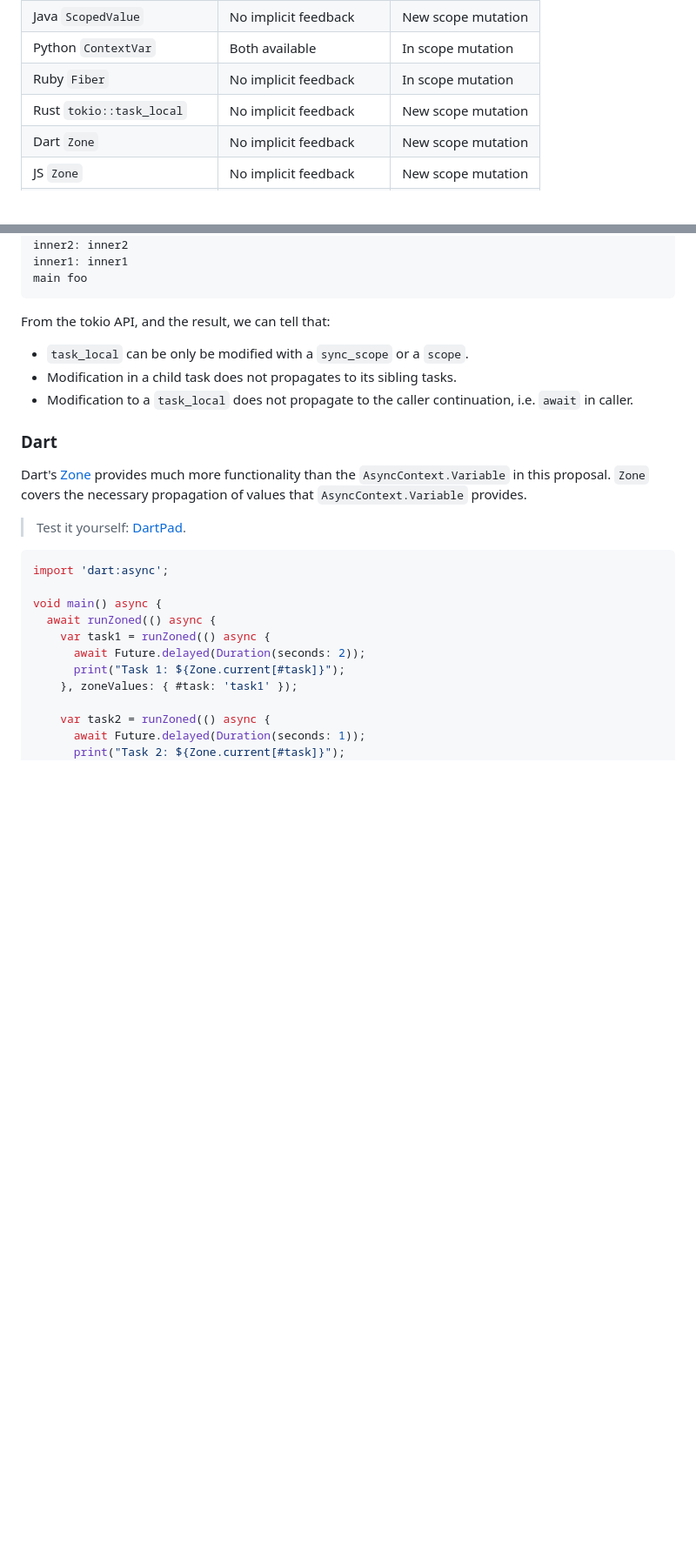
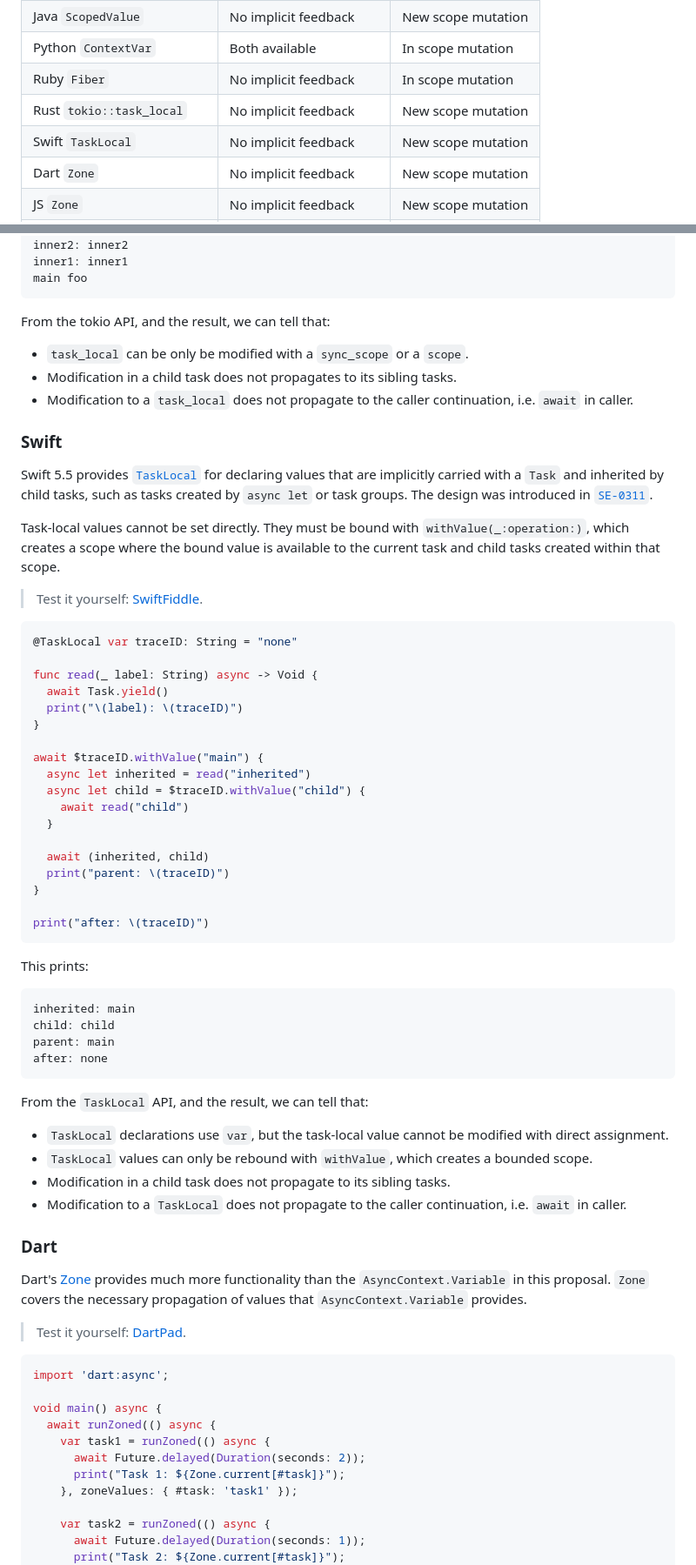
Before and after one commit to tc39/proposal-async-context, a Markdown page: PRIOR-ARTS.md, 2 parts joined by grey strips. Shown at 87% size. Rendered like a GitHub page; blank space fills up the shorter version.

Commit message:
Document Swift TaskLocal functionality
Added Swift TaskLocal section with examples and details.

````diff
--- a/PRIOR-ARTS.md
+++ b/PRIOR-ARTS.md
@@ -13,6 +13,7 @@ The following table shows a general landscape of how the API behaves in these la
 | Python `ContextVar`          | Both available          | In scope mutation     |
 | Ruby `Fiber`                 | No implicit feedback    | In scope mutation     |
 | Rust `tokio::task_local`     | No implicit feedback    | New scope mutation    |
+| Swift `TaskLocal`            | No implicit feedback    | New scope mutation    |
 | Dart `Zone`                  | No implicit feedback    | New scope mutation    |
 | JS `Zone`                    | No implicit feedback    | New scope mutation    |
 | Node.js `AsyncLocalStorage`  | No implicit feedback    | Both available        |
@@ -394,6 +395,57 @@ From the tokio API, and the result, we can tell that:
 - Modification in a child task does not propagates to its sibling tasks.
 - Modification to a `task_local` does not propagate to the caller continuation, i.e. `await` in caller.
 
+### Swift
+
+Swift 5.5 provides [`TaskLocal`][] for declaring values that are implicitly carried
+with a `Task` and inherited by child tasks, such as tasks created by
+`async let` or task groups. The design was introduced in [`SE-0311`](https://github.com/swiftlang/swift-evolution/blob/main/proposals/0311-task-locals.md).
+
+Task-local values cannot be set directly. They must be bound with
+`withValue(_:operation:)`, which creates a scope where the bound value is
+available to the current task and child tasks created within that scope.
+
+> Test it yourself: [SwiftFiddle](https://swiftfiddle.com/thbylc3nivfvthmso57s3lma6q).
+
+```swift
+@TaskLocal var traceID: String = "none"
+
+func read(_ label: String) async -> Void {
+  await Task.yield()
+  print("\(label): \(traceID)")
+}
+
+await $traceID.withValue("main") {
+  async let inherited = read("inherited")
+  async let child = $traceID.withValue("child") {
+    await read("child")
+  }
+
+  await (inherited, child)
+  print("parent: \(traceID)")
+}
+
+print("after: \(traceID)")
+```
+
+This prints:
+
+```console
+inherited: main
+child: child
+parent: main
+after: none
+```
+
+From the `TaskLocal` API, and the result, we can tell that:
+- `TaskLocal` declarations use `var`, but the task-local value cannot be
+  modified with direct assignment.
+- `TaskLocal` values can only be rebound with `withValue`, which creates a
+  bounded scope.
+- Modification in a child task does not propagate to its sibling tasks.
+- Modification to a `TaskLocal` does not propagate to the caller continuation,
+  i.e. `await` in caller.
+
 ### Dart
 
 Dart's [Zone](https://api.dart.dev/dart-async/Zone-class.html) provides much more functionality
````
Also changed, not shown: other parts of PRIOR-ARTS.md (+1 -0 lines).
